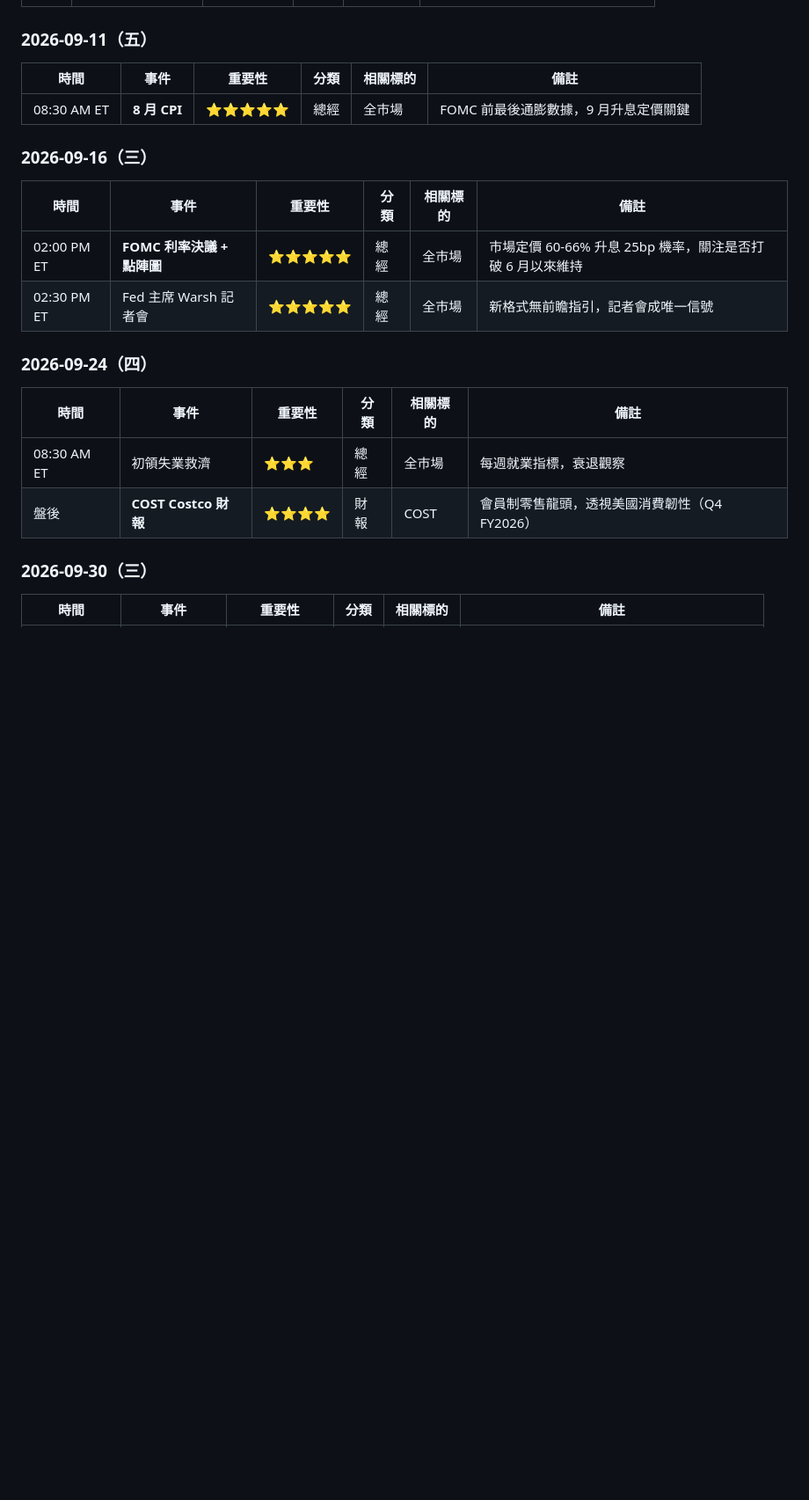
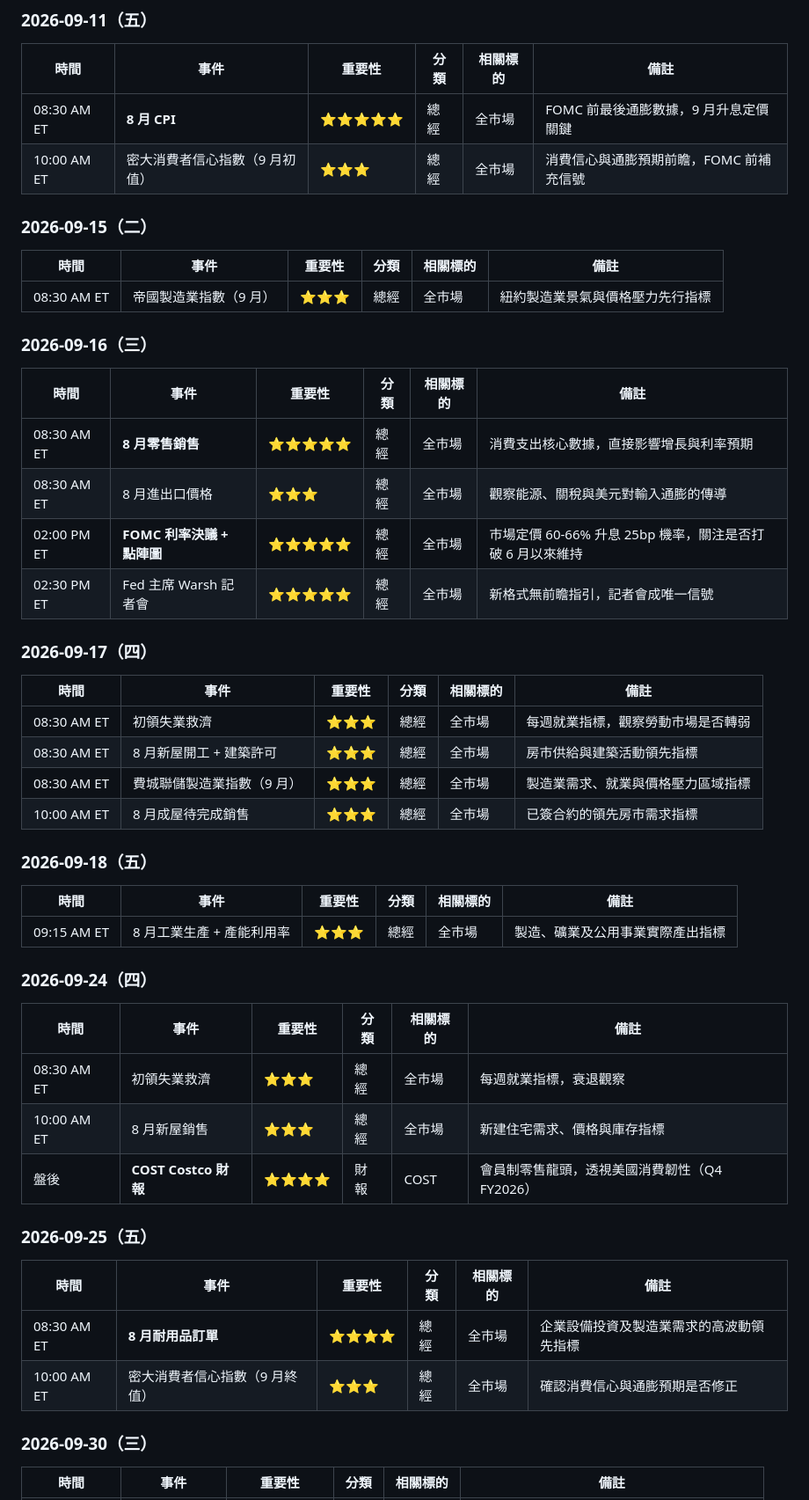
Before and after one commit to mungerngstock-tech/financial-calendar, a Markdown page: events.md, the part around the change. Shown at 88% size. Rendered like a GitHub page; blank space fills up the shorter version.

Commit message:
docs: add verified Sep 11-25 macro events

```diff
--- a/events.md
+++ b/events.md
@@ -25,20 +25,52 @@
 | 時間 | 事件 | 重要性 | 分類 | 相關標的 | 備註 |
 |------|------|--------|------|----------|------|
 | 08:30 AM ET | **8 月 CPI** | ⭐⭐⭐⭐⭐ | 總經 | 全市場 | FOMC 前最後通膨數據，9 月升息定價關鍵 |
+| 10:00 AM ET | 密大消費者信心指數（9 月初值） | ⭐⭐⭐ | 總經 | 全市場 | 消費信心與通膨預期前瞻，FOMC 前補充信號 |
+
+### 2026-09-15（二）
+
+| 時間 | 事件 | 重要性 | 分類 | 相關標的 | 備註 |
+|------|------|--------|------|----------|------|
+| 08:30 AM ET | 帝國製造業指數（9 月） | ⭐⭐⭐ | 總經 | 全市場 | 紐約製造業景氣與價格壓力先行指標 |
 
 ### 2026-09-16（三）
 
 | 時間 | 事件 | 重要性 | 分類 | 相關標的 | 備註 |
 |------|------|--------|------|----------|------|
+| 08:30 AM ET | **8 月零售銷售** | ⭐⭐⭐⭐⭐ | 總經 | 全市場 | 消費支出核心數據，直接影響增長與利率預期 |
+| 08:30 AM ET | 8 月進出口價格 | ⭐⭐⭐ | 總經 | 全市場 | 觀察能源、關稅與美元對輸入通膨的傳導 |
 | 02:00 PM ET | **FOMC 利率決議 + 點陣圖** | ⭐⭐⭐⭐⭐ | 總經 | 全市場 | 市場定價 60-66% 升息 25bp 機率，關注是否打破 6 月以來維持 |
 | 02:30 PM ET | Fed 主席 Warsh 記者會 | ⭐⭐⭐⭐⭐ | 總經 | 全市場 | 新格式無前瞻指引，記者會成唯一信號 |
+
+### 2026-09-17（四）
+
+| 時間 | 事件 | 重要性 | 分類 | 相關標的 | 備註 |
+|------|------|--------|------|----------|------|
+| 08:30 AM ET | 初領失業救濟 | ⭐⭐⭐ | 總經 | 全市場 | 每週就業指標，觀察勞動市場是否轉弱 |
+| 08:30 AM ET | 8 月新屋開工 + 建築許可 | ⭐⭐⭐ | 總經 | 全市場 | 房市供給與建築活動領先指標 |
+| 08:30 AM ET | 費城聯儲製造業指數（9 月） | ⭐⭐⭐ | 總經 | 全市場 | 製造業需求、就業與價格壓力區域指標 |
+| 10:00 AM ET | 8 月成屋待完成銷售 | ⭐⭐⭐ | 總經 | 全市場 | 已簽合約的領先房市需求指標 |
+
+### 2026-09-18（五）
+
+| 時間 | 事件 | 重要性 | 分類 | 相關標的 | 備註 |
+|------|------|--------|------|----------|------|
+| 09:15 AM ET | 8 月工業生產 + 產能利用率 | ⭐⭐⭐ | 總經 | 全市場 | 製造、礦業及公用事業實際產出指標 |
 
 ### 2026-09-24（四）
 
 | 時間 | 事件 | 重要性 | 分類 | 相關標的 | 備註 |
 |------|------|--------|------|----------|------|
 | 08:30 AM ET | 初領失業救濟 | ⭐⭐⭐ | 總經 | 全市場 | 每週就業指標，衰退觀察 |
+| 10:00 AM ET | 8 月新屋銷售 | ⭐⭐⭐ | 總經 | 全市場 | 新建住宅需求、價格與庫存指標 |
 | 盤後 | **COST Costco 財報** | ⭐⭐⭐⭐ | 財報 | COST | 會員制零售龍頭，透視美國消費韌性（Q4 FY2026） |
+
+### 2026-09-25（五）
+
+| 時間 | 事件 | 重要性 | 分類 | 相關標的 | 備註 |
+|------|------|--------|------|----------|------|
+| 08:30 AM ET | **8 月耐用品訂單** | ⭐⭐⭐⭐ | 總經 | 全市場 | 企業設備投資及製造業需求的高波動領先指標 |
+| 10:00 AM ET | 密大消費者信心指數（9 月終值） | ⭐⭐⭐ | 總經 | 全市場 | 確認消費信心與通膨預期是否修正 |
 
 ### 2026-09-30（三）
 
```
